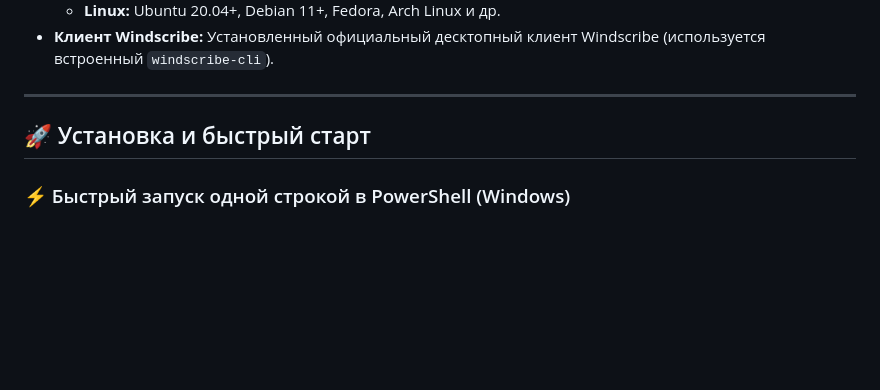
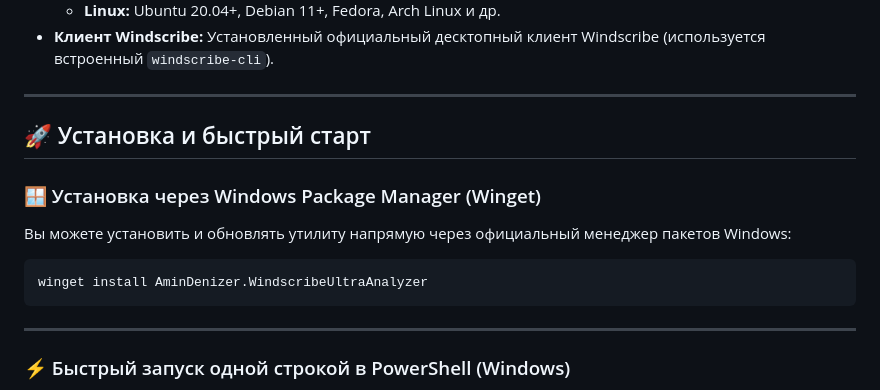
Before and after one commit to AminDenizer/Windscribe-Analyzer, a Markdown page: docs/README_RU.md, the part around the change. Drawn GitHub-style; blank space fills up the shorter version.

Commit message:
docs: add winget installation instructions across languages

````diff
--- a/docs/README_RU.md
+++ b/docs/README_RU.md
@@ -115,6 +115,16 @@ flowchart TD
 
 ## 🚀 Установка и быстрый старт
 
+### 🪟 Установка через Windows Package Manager (Winget)
+
+Вы можете установить и обновлять утилиту напрямую через официальный менеджер пакетов Windows:
+
+```powershell
+winget install AminDenizer.WindscribeUltraAnalyzer
+```
+
+---
+
 ### ⚡ Быстрый запуск одной строкой в PowerShell (Windows)
 
 Откройте **PowerShell** и вставьте следующую команду, чтобы автоматически скачать, снять блокировку SmartScreen и запустить приложение:
````
Also changed, not shown: README.md (+11 -1 lines), docs/README_FA.md (+10 -0 lines).
